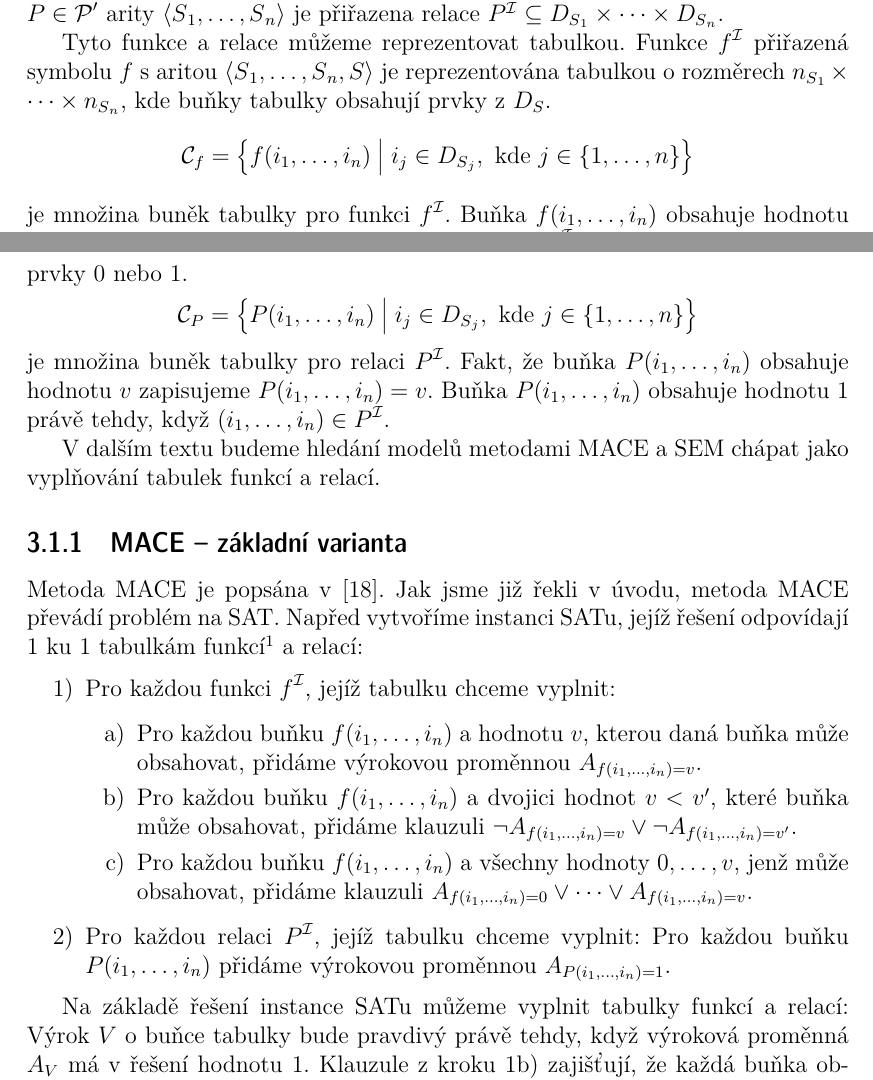
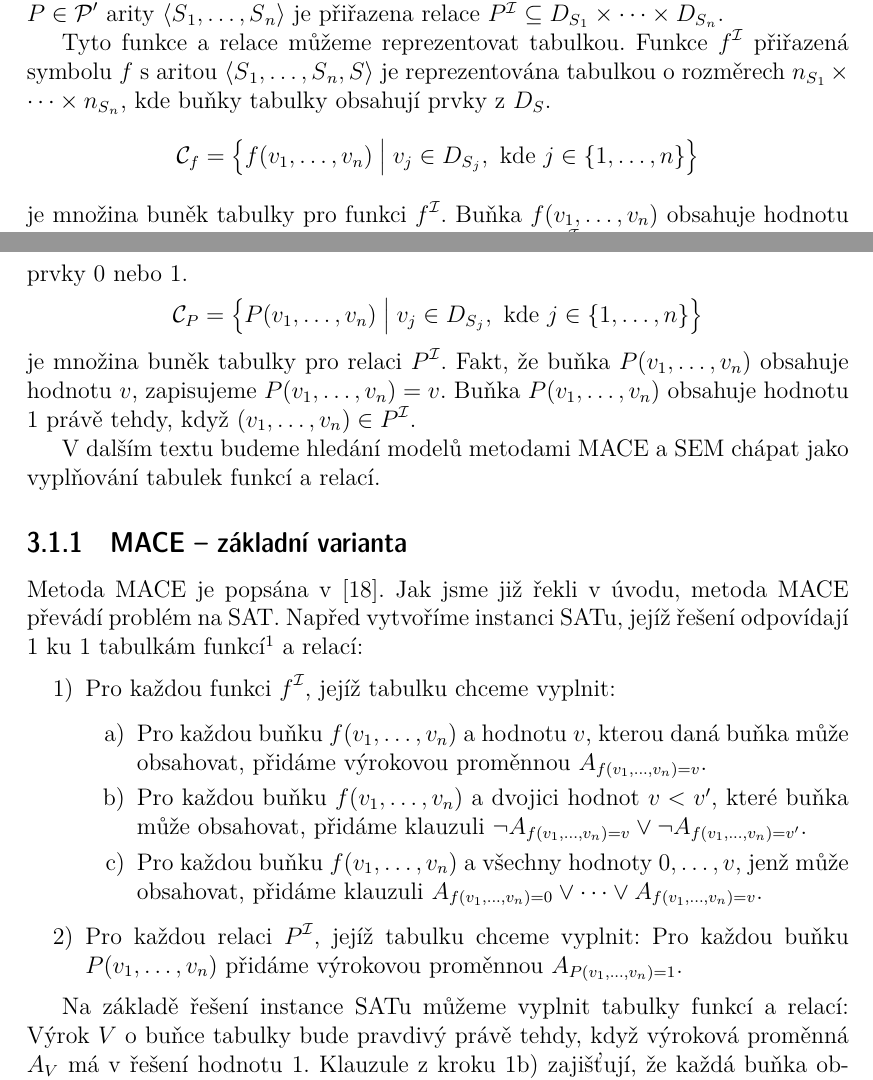
Before and after one commit to radekm/diplomka, a LaTeX thesis (dipl.tex, which reads 03_analyza.tex): two parts of pages 13 and 14 of 43, joined at a grey line, cut so that both start at the same text. Compiled offline with pdfLaTeX.

Commit message:
Argumenty bunek jsou znaceny pismenem v

```diff
--- a/03_analyza.tex
+++ b/03_analyza.tex
@@ -48,13 +48,13 @@ s aritou $\langle \sort_1 \comdots \sort_n, \sort \rangle$
 je reprezentována tabulkou o rozměrech $n_{\sort_1} \timdots n_{\sort_n}$,
 kde buňky tabulky obsahují prvky z $D_\sort$.
 \[
-\cells_\func = \bigl\{ \func(i_1 \comdots i_n) \bigm| i_j \in D_{\sort_j},
+\cells_\func = \bigl\{ \func(v_1 \comdots v_n) \bigm| v_j \in D_{\sort_j},
   \text{ kde } j \in \{ 1 \comdots n  \}  \bigr\}
 \]
 je množina buněk tabulky pro funkci $\func^\interp$.
-Buňka $\func(i_1 \comdots i_n)$ obsahuje hodnotu $v$ (zapisujeme
-$\func(i_1 \comdots i_n) = v$) právě tehdy,
-když $\func^\interp(i_1 \comdots i_n) = v$.
+Buňka $\func(v_1 \comdots v_n)$ obsahuje hodnotu $v$ (zapisujeme
+$\func(v_1 \comdots v_n) = v$) právě tehdy,
+když $\func^\interp(v_1 \comdots v_n) = v$.
 
 Relace $\pred^\interp$
 přiřazená predikátovému symbolu $\pred$ s aritou
@@ -62,14 +62,14 @@ $\langle \sort_1 \comdots \sort_n \rangle$
 je reprezentována tabulkou o rozměrech $n_{\sort_1} \timdots n_{\sort_n}$,
 kde buňky tabulky obsahují prvky 0 nebo 1.
 \[
-\cells_\pred = \bigl\{ \pred(i_1 \comdots i_n) \bigm| i_j \in D_{\sort_j},
+\cells_\pred = \bigl\{ \pred(v_1 \comdots v_n) \bigm| v_j \in D_{\sort_j},
   \text{ kde } j \in \{ 1 \comdots n  \}  \bigr\}
 \]
 je množina buněk tabulky pro relaci $\pred^\interp$.
-Fakt, že buňka $\pred(i_1 \comdots i_n)$ obsahuje hodnotu $v$
-zapisujeme $\pred(i_1 \comdots i_n) = v$.
-Buňka $\pred(i_1 \comdots i_n)$ obsahuje hodnotu 1
-právě tehdy, když $(i_1 \comdots i_n) \in \pred^\interp$.
+Fakt, že buňka $\pred(v_1 \comdots v_n)$ obsahuje hodnotu $v$,
+zapisujeme $\pred(v_1 \comdots v_n) = v$.
+Buňka $\pred(v_1 \comdots v_n)$ obsahuje hodnotu 1
+právě tehdy, když $(v_1 \comdots v_n) \in \pred^\interp$.
 
 % Poznámka: Aplikace funkčních resp. predikátových symbolů bez argumentů
 % budeme zapisovat bez prázdných závorek tj. c resp. P
@@ -101,20 +101,20 @@ v \cite{gavanelli2007}.} a relací:
 \begin{itemize}
 \item[1)] Pro každou funkci $\func^\interp$, jejíž tabulku chceme vyplnit:
   \begin{itemize}
-  \item[a)] Pro každou buňku $\func(i_1 \comdots i_n)$ a hodnotu $v$,
+  \item[a)] Pro každou buňku $\func(v_1 \comdots v_n)$ a hodnotu $v$,
     kterou daná buňka může obsahovat, přidáme výrokovou proměnnou
-    $A_{\func(i_1 \comdots i_n) = v}$.
-  \item[b)] Pro každou buňku $\func(i_1 \comdots i_n)$
+    $A_{\func(v_1 \comdots v_n) = v}$.
+  \item[b)] Pro každou buňku $\func(v_1 \comdots v_n)$
     a dvojici hodnot $v < v'$,
     které buňka může obsahovat, přidáme klauzuli
-    $\neg A_{\func(i_1 \comdots i_n) = v} \vee \neg A_{\func(i_1 \comdots i_n) = v'}$.
-  \item[c)] Pro každou buňku $\func(i_1 \comdots i_n)$ a všechny hodnoty
+    $\neg A_{\func(v_1 \comdots v_n) = v} \vee \neg A_{\func(v_1 \comdots v_n) = v'}$.
+  \item[c)] Pro každou buňku $\func(v_1 \comdots v_n)$ a všechny hodnoty
     $0 \comdots v$, jenž může obsahovat, přidáme klauzuli
-    $A_{\func(i_1 \comdots i_n) = 0} \vee \cdots \vee A_{\func(i_1 \comdots i_n) = v}$.
+    $A_{\func(v_1 \comdots v_n) = 0} \vee \cdots \vee A_{\func(v_1 \comdots v_n) = v}$.
   \end{itemize}
 \item[2)] Pro každou relaci $\pred^\interp$, jejíž tabulku chceme vyplnit: Pro
-  každou buňku $\pred(i_1 \comdots i_n)$ přidáme výrokovou proměnnou
-  $A_{\pred(i_1 \comdots i_n) = 1}$.
+  každou buňku $\pred(v_1 \comdots v_n)$ přidáme výrokovou proměnnou
+  $A_{\pred(v_1 \comdots v_n) = 1}$.
 \end{itemize}
 
 Na základě řešení instance SATu můžeme vyplnit tabulky funkcí a relací:
```
